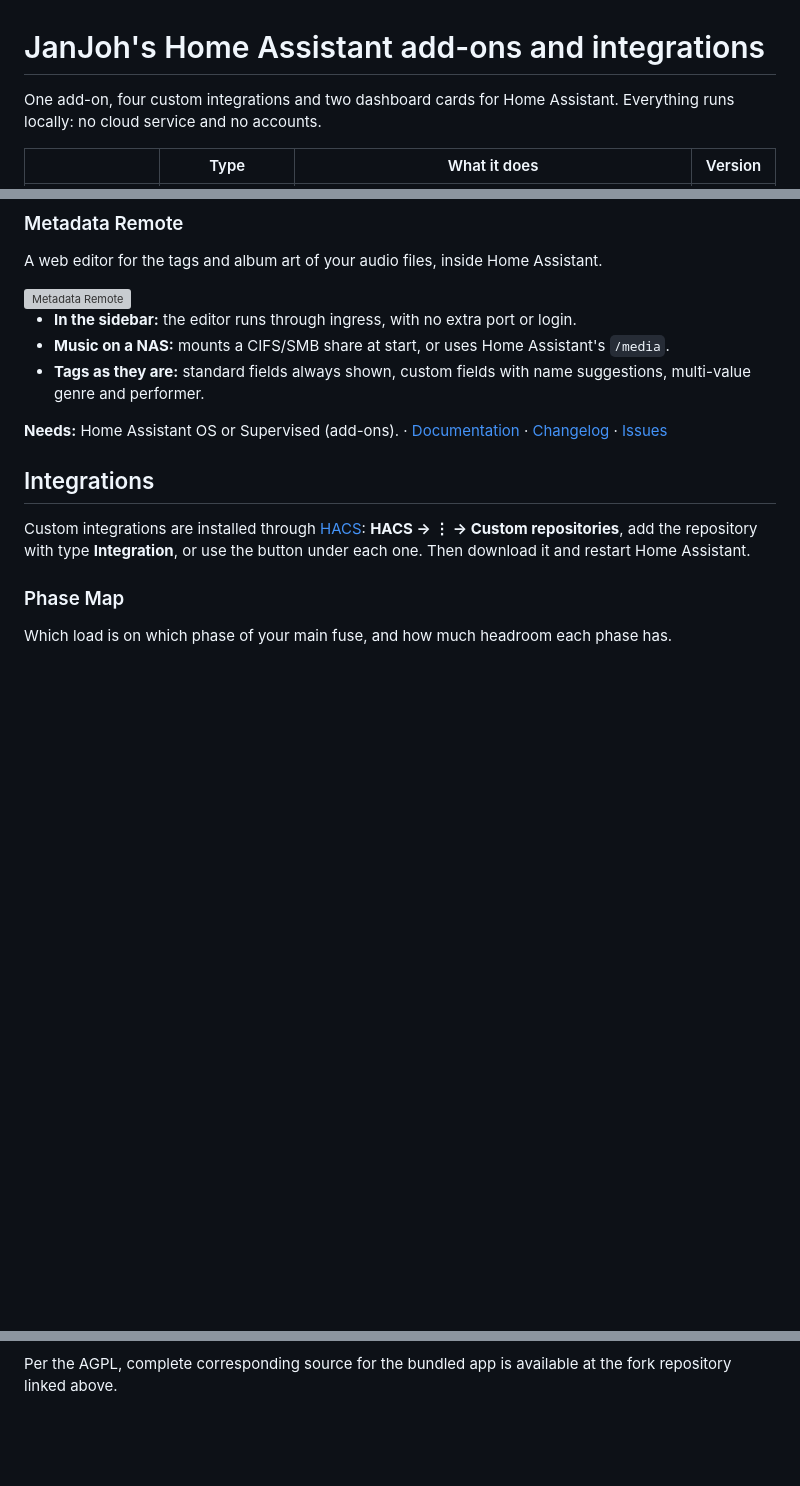
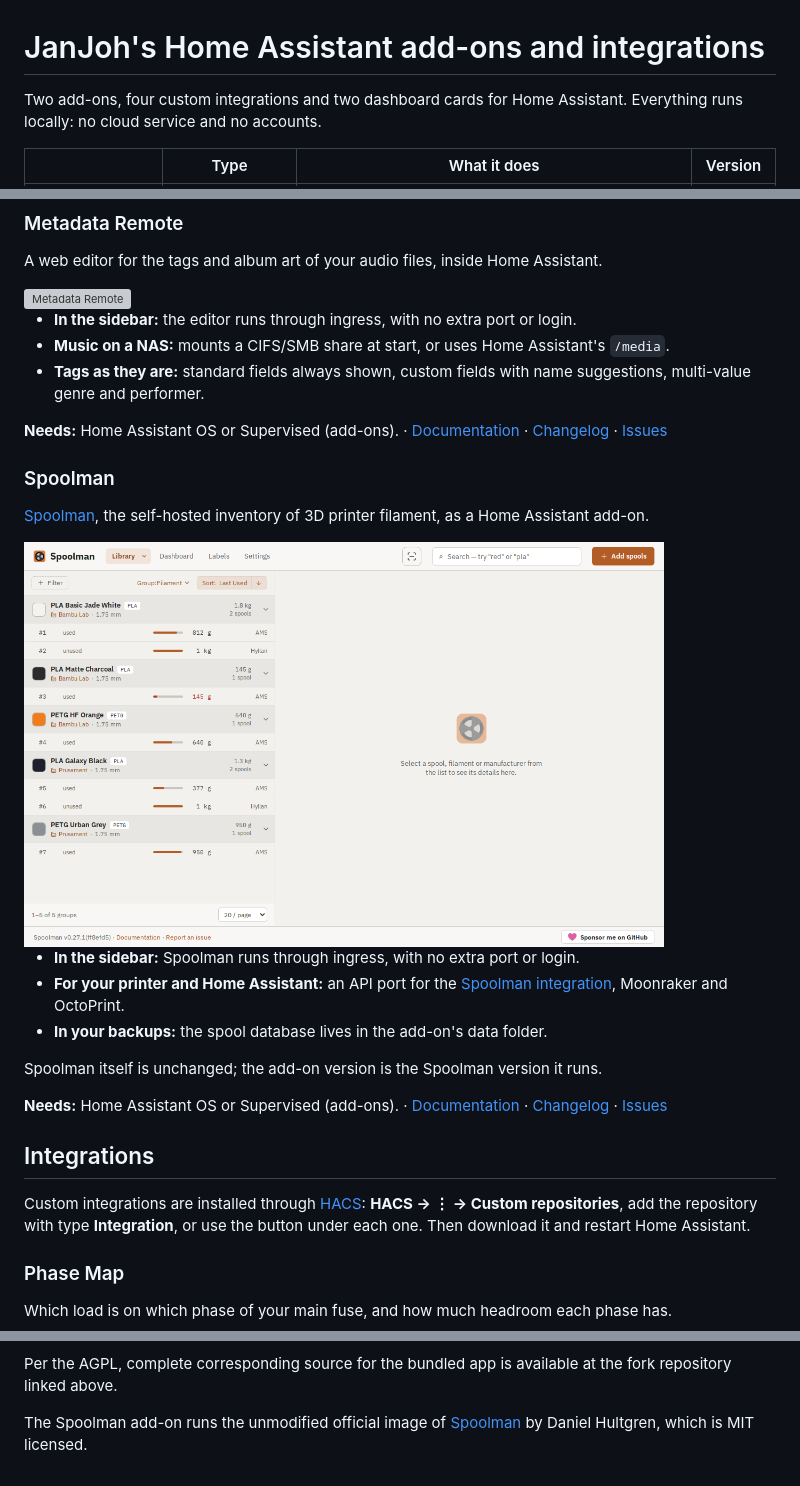
Before and after one commit to JanJoh/ha-addons, a Markdown page: README.md, 3 parts joined by grey strips. GitHub-like rendering; pictures changed too: spoolman/screenshots/library.png (added); blank space fills up the shorter version; grey boxes are pictures that could not be loaded.

Commit message:
Add Spoolman add-on (0.27.1): official Spoolman image behind nginx for ingress, API port 7912, data in /data

```diff
--- a/README.md
+++ b/README.md
@@ -1,6 +1,6 @@
 # JanJoh's Home Assistant add-ons and integrations
 
-One add-on, four custom integrations and two dashboard cards for Home Assistant. Everything
+Two add-ons, four custom integrations and two dashboard cards for Home Assistant. Everything
 runs locally: no cloud service and no accounts.
 
 | | Type | What it does | Version |
@@ -33,6 +34,25 @@ A web editor for the tags and album art of your audio files, inside Home Assista
 
 **Needs:** Home Assistant OS or Supervised (add-ons). ·
 [Documentation](./metadata_remote/DOCS.md) · [Changelog](./metadata_remote/CHANGELOG.md) ·
+[Issues](https://github.com/JanJoh/ha-addons/issues)
+
+### Spoolman
+
+[Spoolman](https://github.com/Donkie/Spoolman), the self-hosted inventory of 3D printer
+filament, as a Home Assistant add-on.
+
+<img src="https://raw.githubusercontent.com/JanJoh/ha-addons/main/spoolman/screenshots/library.png" alt="Spoolman" width="640">
+
+- **In the sidebar:** Spoolman runs through ingress, with no extra port or login.
+- **For your printer and Home Assistant:** an API port for the
+  [Spoolman integration](https://github.com/Disane87/spoolman-homeassistant), Moonraker and
+  OctoPrint.
+- **In your backups:** the spool database lives in the add-on's data folder.
+
+Spoolman itself is unchanged; the add-on version is the Spoolman version it runs.
+
+**Needs:** Home Assistant OS or Supervised (add-ons). ·
+[Documentation](./spoolman/DOCS.md) · [Changelog](./spoolman/CHANGELOG.md) ·
 [Issues](https://github.com/JanJoh/ha-addons/issues)
 
 ## Integrations
@@ -177,3 +197,7 @@ vs. upstream:
 
 Per the AGPL, complete corresponding source for the bundled app is available at
 the fork repository linked above.
+
+The Spoolman add-on runs the unmodified official image of
+[Spoolman](https://github.com/Donkie/Spoolman) by Daniel Hultgren, which is MIT
+licensed.
```
Also changed, not shown: other parts of README.md (+1 -0 lines), spoolman/CHANGELOG.md (added, +12 -0 lines), spoolman/DOCS.md (added, +53 -0 lines), spoolman/README.md (added, +14 -0 lines), spoolman/icon.png (added), spoolman/logo.png (added), 7 other files.
